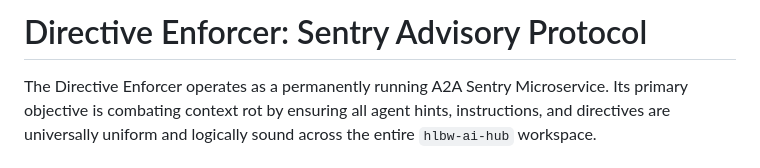
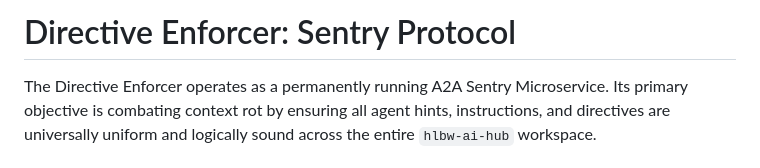
Before and after one commit to WetDogNose/hlbw-ai-hub, a Markdown page: docs/features/directive-enforcer-sentry.md, the part around the change. Drawn GitHub-style.

```diff
--- a/docs/features/sentry-advisory-protocol.md
+++ b/docs/features/directive-enforcer-sentry.md
@@ -1,4 +1,4 @@
-# Directive Enforcer: Sentry Advisory Protocol
+# Directive Enforcer: Sentry Protocol
 
 The Directive Enforcer operates as a permanently running A2A Sentry Microservice. Its primary objective is combating context rot by ensuring all agent hints, instructions, and directives are universally uniform and logically sound across the entire `hlbw-ai-hub` workspace.
 
```
Also changed, not shown: docs/agent-directives-graph.md (+1 -1 lines).
